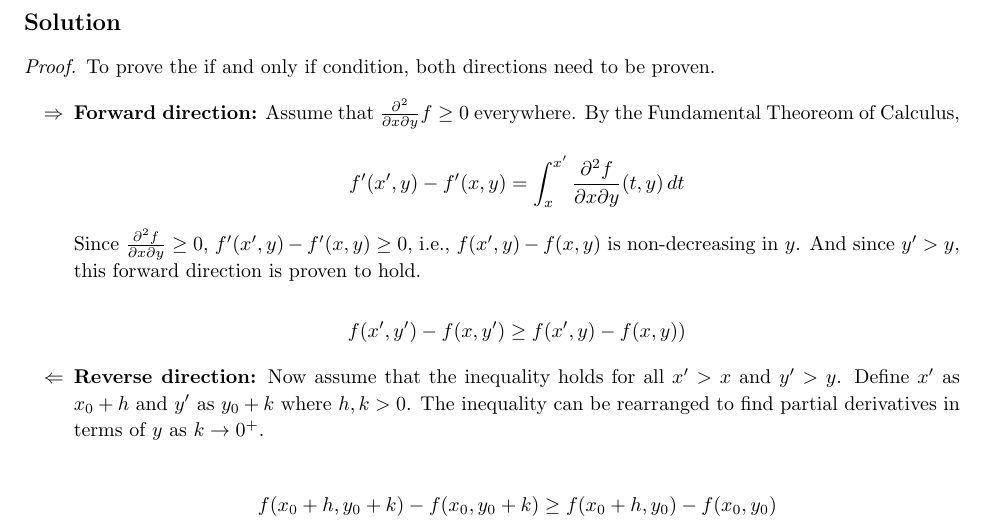
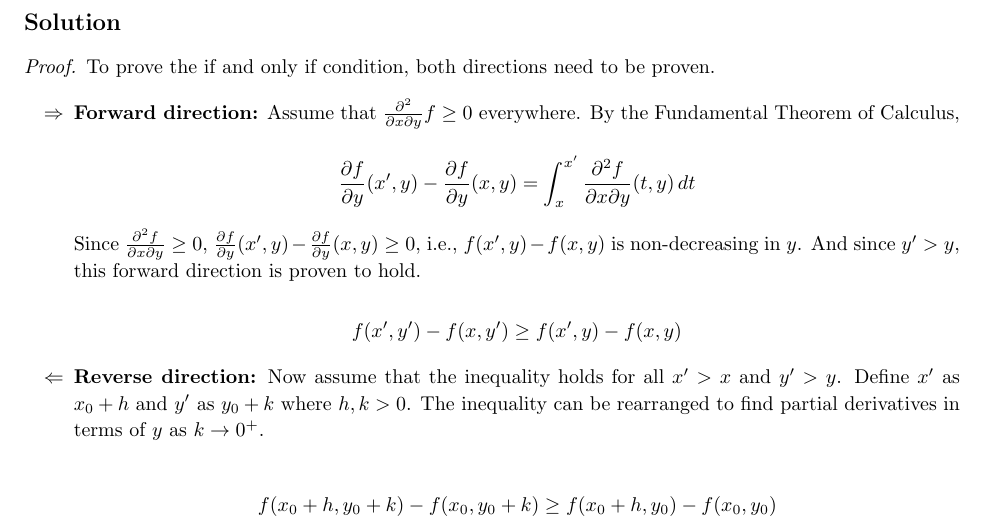
Before and after one commit to zbrandt/econ103, a LaTeX document (ps1/ps1.tex, which reads ps1/p3.tex): part of page 4 of 6, cut so that both start at the same text. Compiled offline with pdfLaTeX.

Commit message:
Change notation of partial derivatives

```diff
--- a/ps1/p3.tex
+++ b/ps1/p3.tex
@@ -17,19 +17,19 @@
         \begin{itemize}
             \item[$\Rightarrow$] \textbf{Forward direction:} Assume that
                 $\frac{\partial^2}{\partial x \partial y} f \geq 0$ everywhere.
-                By the Fundamental Theoreom of Calculus,
+                By the Fundamental Theorem of Calculus,
 
                 \[
-                    f'(x', y) - f'(x, y) = \int_{x}^{x'} \frac{\partial^2 f}{\partial x \partial y}(t, y) \, dt
+                    \frac{\partial f}{\partial y}(x', y) - \frac{\partial f}{\partial y}(x, y) = \int_{x}^{x'} \frac{\partial^2 f}{\partial x \partial y}(t, y) \, dt
                 \]
 
                 Since $\frac{\partial^2 f}{\partial x \partial y} \geq 0$,
-                $f'(x', y) - f'(x, y) \geq 0$, i.e., $f(x', y) - f(x, y)$ is
+                $\frac{\partial f}{\partial y}(x', y) - \frac{\partial f}{\partial y}(x, y) \geq 0$, i.e., $f(x', y) - f(x, y)$ is
                 non-decreasing in $y$. And since $y' > y$, this forward
                 direction is proven to hold.
 
                 \[
-                    f(x', y') - f(x, y') \geq f(x', y) - f(x, y))
+                    f(x', y') - f(x, y') \geq f(x', y) - f(x, y)
                 \]
 
             \item[$\Leftarrow$] \textbf{Reverse direction:} Now assume that the
```
Also changed, not shown: ps1/ps1.pdf.
